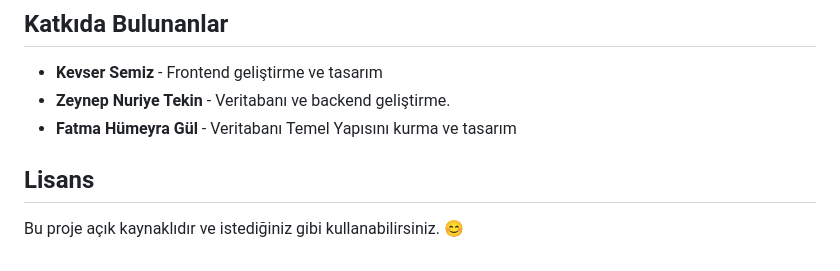
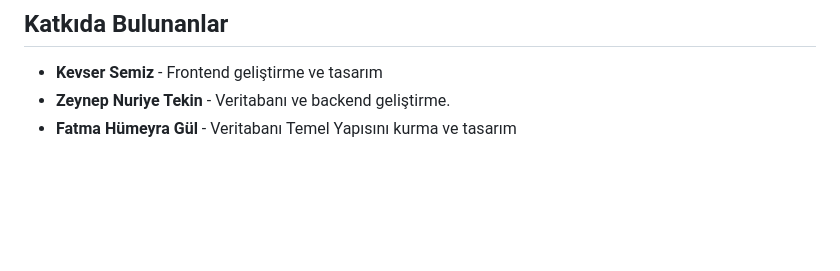
Before and after one commit to zeynep-tkn/El-EmekE-Commerce, a Markdown page: README.md, the part around the change. Drawn GitHub-style; blank space fills up the shorter version.

```diff
--- a/README.md
+++ b/README.md
@@ -85,6 +85,3 @@ Veritabanı yapısı hakkında detaylı bilgiye ulaşmak için [Veritabanı Şem
 - **Kevser Semiz** - Frontend geliştirme ve tasarım
 - **Zeynep Nuriye Tekin** - Veritabanı ve backend geliştirme.
 - **Fatma Hümeyra Gül** - Veritabanı Temel Yapısını kurma ve tasarım
-
-## Lisans
-Bu proje açık kaynaklıdır ve istediğiniz gibi kullanabilirsiniz. 😊
```
